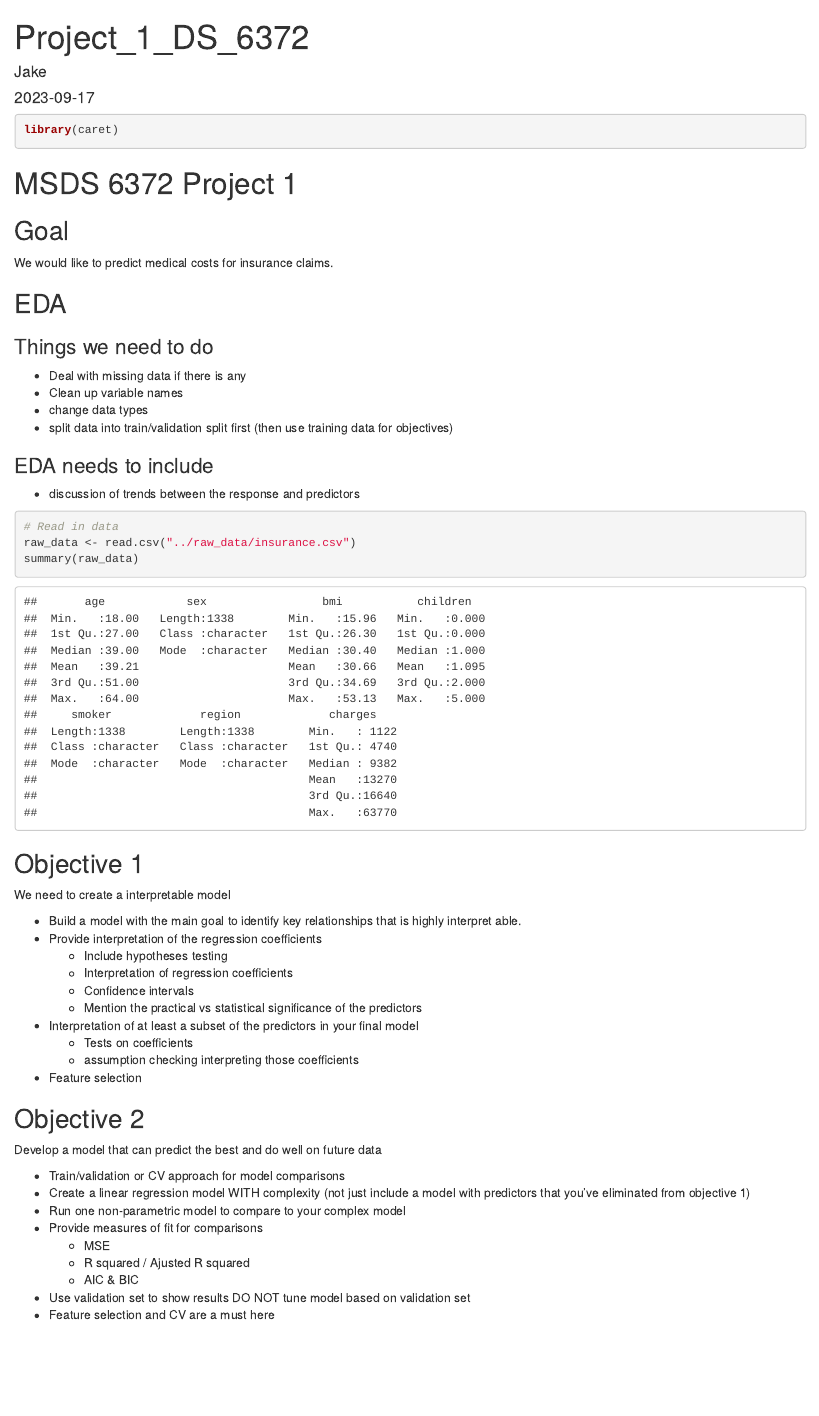
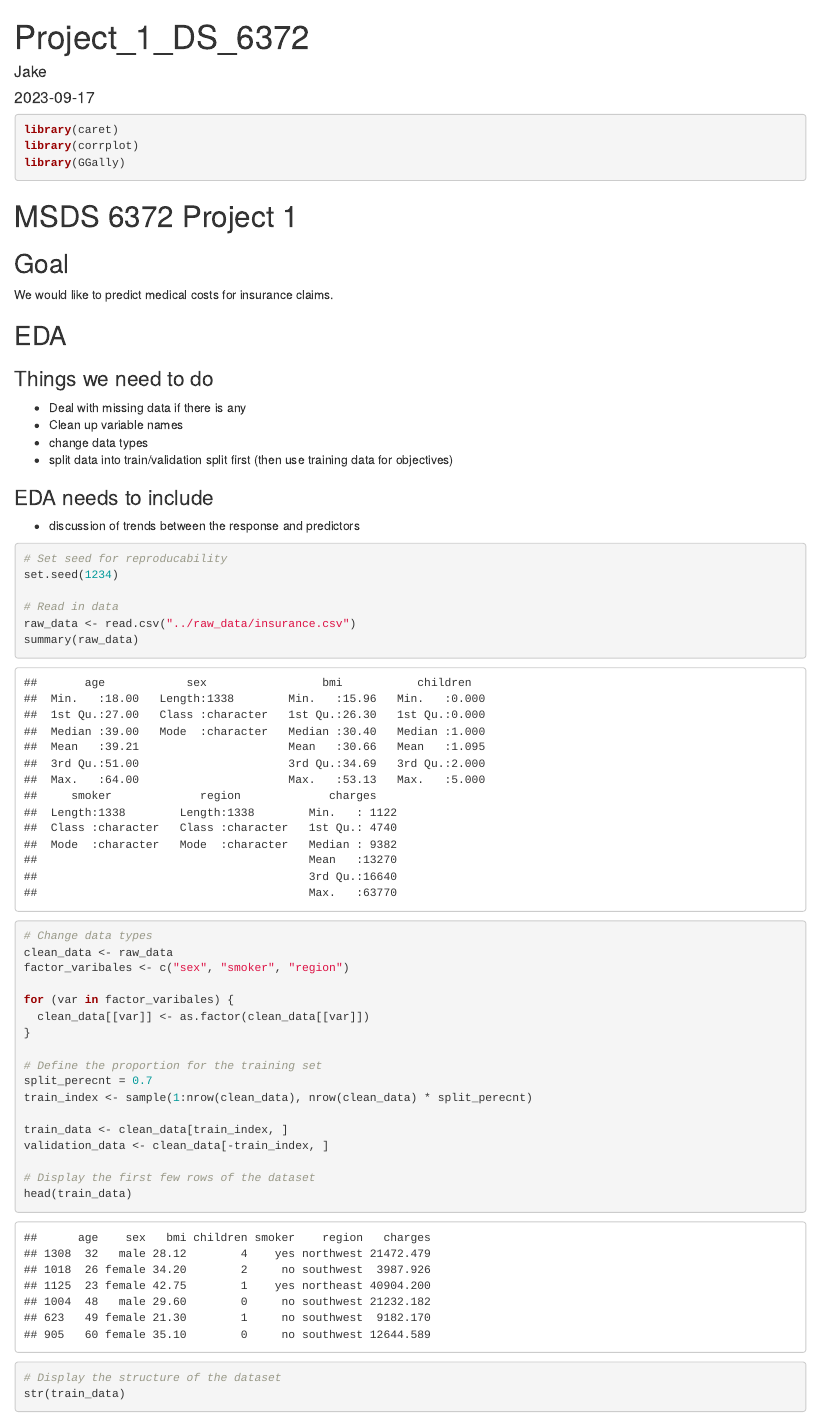
Before and after one commit to beepboopbop64/applied_statistics_6372_project_1, an R Markdown document (r_code/Project_1_DS_6372.Rmd): the page in a window 1100 px wide, from its top. The pictures show the output file r_code/Project_1_DS_6372.html that the author committed with the source, opened offline.

Commit message:
Start of EDA
Set up initial graphs to do some EDA

````diff
--- a/r_code/Project_1_DS_6372.Rmd
+++ b/r_code/Project_1_DS_6372.Rmd
@@ -11,6 +11,8 @@ knitr::opts_chunk$set(echo = TRUE)
 
 ```{r Load Libraries, warning=FALSE, message=FALSE}
 library(caret)
+library(corrplot)
+library(GGally)
 ```
 # MSDS 6372 Project 1
 
@@ -29,7 +31,30 @@ We would like to predict medical costs for insurance claims.
   * discussion of trends between the response and predictors
 
 ```{r EDA}
+# Set seed for reproducability
+set.seed(1234)
+
 # Read in data
 raw_data <- read.csv("../raw_data/insurance.csv")
 summary(raw_data)
 
+# Change data types
+clean_data <- raw_data
+factor_varibales <- c("sex", "smoker", "region")
+
+for (var in factor_varibales) {
+  clean_data[[var]] <- as.factor(clean_data[[var]])
+}
+
+# Define the proportion for the training set
+split_perecnt = 0.7
+train_index <- sample(1:nrow(clean_data), nrow(clean_data) * split_perecnt)
+
+train_data <- clean_data[train_index, ]
+validation_data <- clean_data[-train_index, ]
+
+# Display the first few rows of the dataset
+head(train_data)
+
+# Display the structure of the dataset
+str(train_data)
````
Also changed, not shown: r_code/Project_1_DS_6372.html, r_code/Project_1_DS_6372.Rmd (23 more changed lines).
